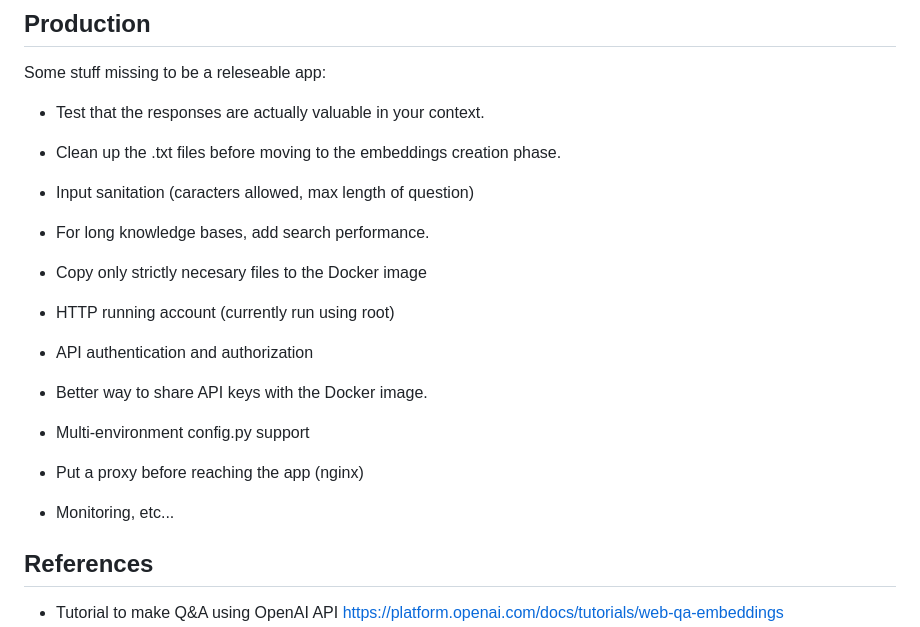
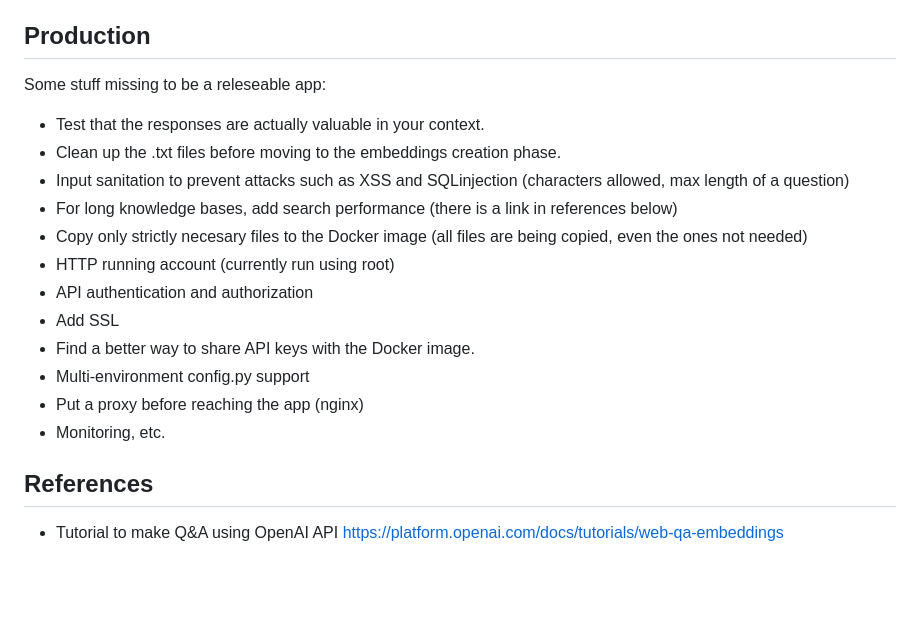
Before and after one commit to merlos/ask-me, a Markdown page: README.md, the part around the change. GitHub-like rendering; blank space fills up the shorter version.

Commit message:
Reviewed Production section.

```diff
--- a/README.md
+++ b/README.md
@@ -194,16 +194,16 @@ Some stuff missing to be a releseable app:
 
  - Test that the responses are actually valuable in your context.
  - Clean up the .txt files before moving to the embeddings creation phase.
-
- - Input sanitation (caracters allowed, max length of question)
- - For long knowledge bases, add search performance.
- - Copy only strictly necesary files to the Docker image
+ - Input sanitation to prevent attacks such as XSS and SQLinjection (characters allowed, max length of a question)
+ - For long knowledge bases, add search performance (there is a link in references below)
+ - Copy only strictly necesary files to the Docker image (all files are being copied, even the ones not needed)
  - HTTP running account (currently run using root)
  - API authentication and authorization
- - Better way to share API keys with the Docker image.
+ - Add SSL
+ - Find a better way to share API keys with the Docker image.
  - Multi-environment config.py support
  - Put a proxy before reaching the app (nginx)
- - Monitoring, etc...
+ - Monitoring, etc.
 
 
 ## References
```
